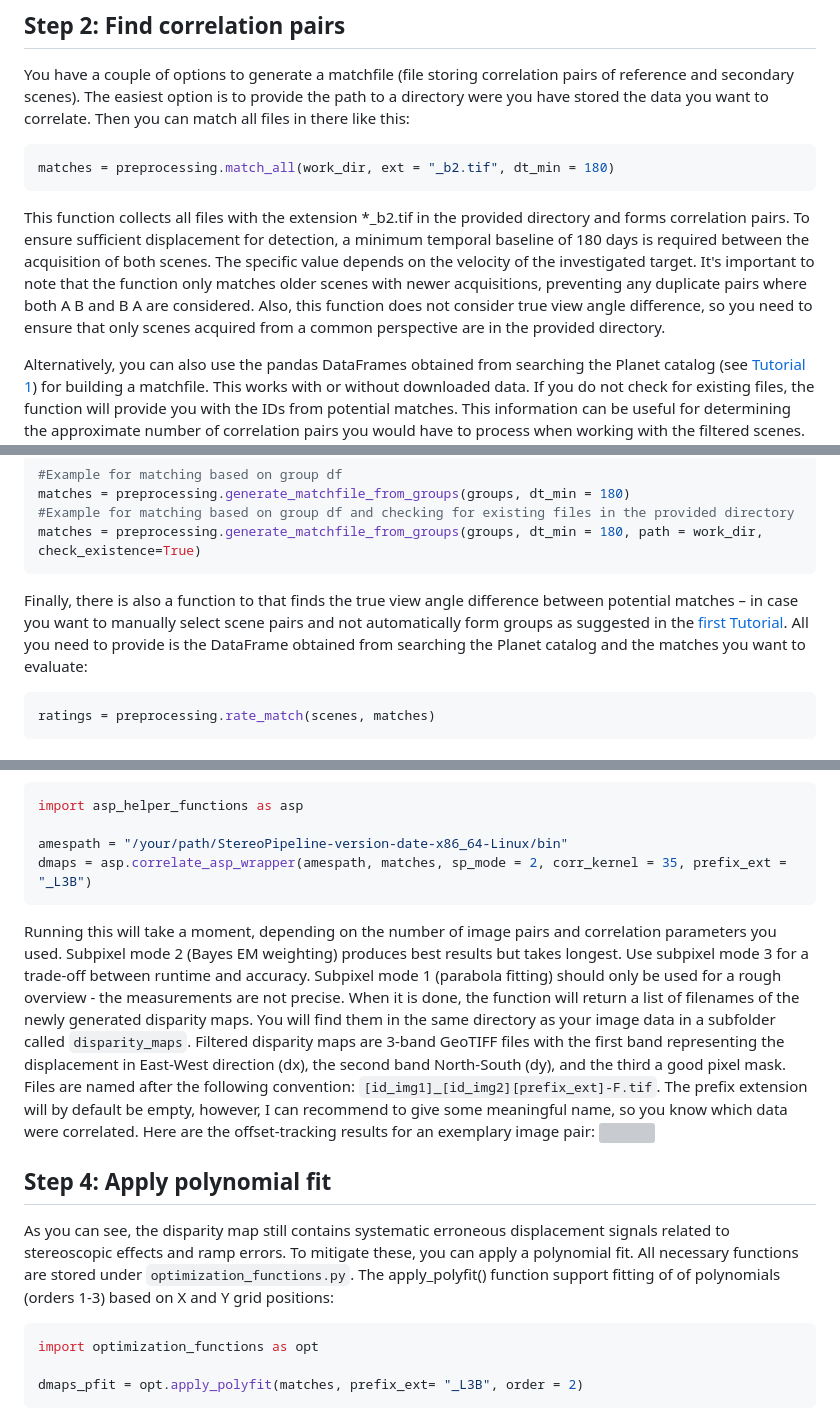
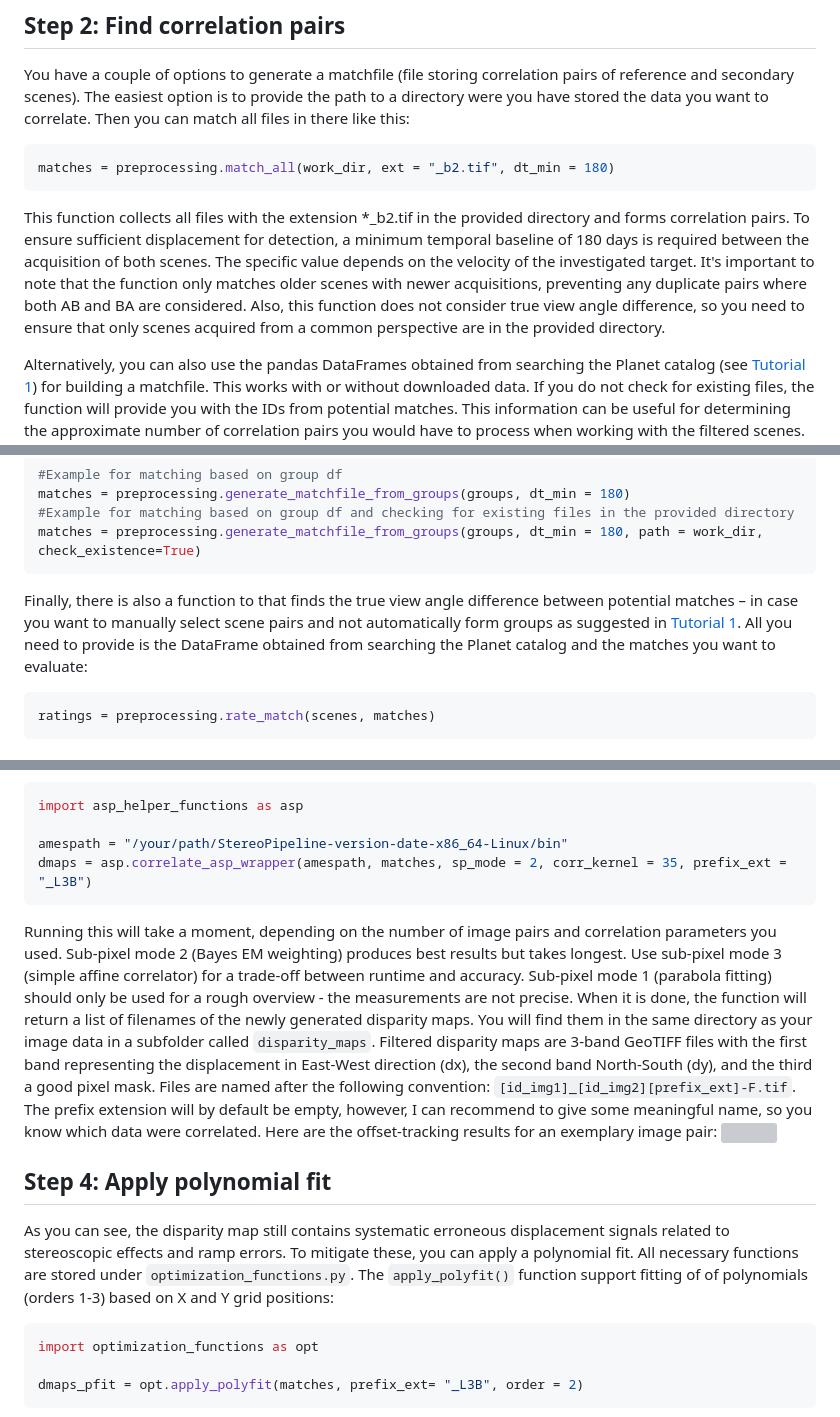
Before and after one commit to arimue/PlanetScope_landslide_tracking, a Markdown page: tutorial/Tutorial2_Offset_Tracking_L3B.md, 3 parts joined by grey strips. Drawn GitHub-style; grey boxes are pictures that could not be loaded.

````diff
--- a/tutorial/Tutorial2_Offset_Tracking_L3B.md
+++ b/tutorial/Tutorial2_Offset_Tracking_L3B.md
@@ -28,7 +28,7 @@ You have a couple of options to generate a matchfile (file storing correlation p
 matches = preprocessing.match_all(work_dir, ext = "_b2.tif", dt_min = 180)
 ```
 
-This function collects all files with the extension *_b2.tif in the provided directory and forms correlation pairs. To ensure sufficient displacement for detection, a minimum temporal baseline of 180 days is required between the acquisition of both scenes. The specific value depends on the velocity of the investigated target. It's important to note that the function only matches older scenes with newer acquisitions, preventing any duplicate pairs where both A B and B A are considered. Also, this function does not consider true view angle difference, so you need to ensure that only scenes acquired from a common perspective are in the provided directory.
+This function collects all files with the extension *_b2.tif in the provided directory and forms correlation pairs. To ensure sufficient displacement for detection, a minimum temporal baseline of 180 days is required between the acquisition of both scenes. The specific value depends on the velocity of the investigated target. It's important to note that the function only matches older scenes with newer acquisitions, preventing any duplicate pairs where both AB and BA are considered. Also, this function does not consider true view angle difference, so you need to ensure that only scenes acquired from a common perspective are in the provided directory.
 
 Alternatively, you can also use the pandas DataFrames obtained from searching the Planet catalog (see [Tutorial 1](./Tutorial1_Data_Search.md)) for building a matchfile. This works with or without downloaded data. If you do not check for existing files, the function will provide you with the IDs from potential matches. This information can be useful for determining the approximate number of correlation pairs you would have to process when working with the filtered scenes. Else you will obtain a dataframe (and csv file) storing full filenames of reference and secondary images.
 
@@ -44,7 +44,7 @@ matches = preprocessing.generate_matchfile_from_groups(groups, dt_min = 180)
 matches = preprocessing.generate_matchfile_from_groups(groups, dt_min = 180, path = work_dir, check_existence=True)
 ```
 
-Finally, there is also a function to that finds the true view angle difference between potential matches – in case you want to manually select scene pairs and not automatically form groups as suggested in the [first Tutorial](./Tutorial1_Data_Search.md). All you need to provide is the DataFrame obtained from searching the Planet catalog and the matches you want to evaluate:
+Finally, there is also a function to that finds the true view angle difference between potential matches – in case you want to manually select scene pairs and not automatically form groups as suggested in [Tutorial 1](./Tutorial1_Data_Search.md). All you need to provide is the DataFrame obtained from searching the Planet catalog and the matches you want to evaluate:
 
 ``` python
 ratings = preprocessing.rate_match(scenes, matches)
@@ -61,14 +61,14 @@ amespath = "/your/path/StereoPipeline-version-date-x86_64-Linux/bin"
 dmaps = asp.correlate_asp_wrapper(amespath, matches, sp_mode = 2, corr_kernel = 35, prefix_ext = "_L3B")
 ```
 
-Running this will take a moment, depending on the number of image pairs and correlation parameters you used. Subpixel mode 2 (Bayes EM weighting) produces best results but takes longest. Use subpixel mode 3 for a trade-off between runtime and accuracy. Subpixel mode 1 (parabola fitting) should only be used for a rough overview - the measurements are not precise.
+Running this will take a moment, depending on the number of image pairs and correlation parameters you used. Sub-pixel mode 2 (Bayes EM weighting) produces best results but takes longest. Use sub-pixel mode 3 (simple affine correlator) for a trade-off between runtime and accuracy. Sub-pixel mode 1 (parabola fitting) should only be used for a rough overview - the measurements are not precise.
 When it is done, the function will return a list of filenames of the newly generated disparity maps. You will find them in the same directory as your image data in a subfolder called `disparity_maps`.
 Filtered disparity maps are 3-band GeoTIFF files with the first band representing the displacement in East-West direction (dx), the second band North-South (dy), and the third a good pixel mask. Files are named after the following convention: `[id_img1]_[id_img2][prefix_ext]-F.tif`. The prefix extension will by default be empty, however, I can recommend to give some meaningful name, so you know which data were correlated. Here are the offset-tracking results for an exemplary image pair:
 <img src='./figures/disp_map.png'>
 
 ## Step 4: Apply polynomial fit
 
-As you can see, the disparity map still contains systematic erroneous displacement signals related to stereoscopic effects and ramp errors. To mitigate these, you can apply a polynomial fit. All necessary functions are stored under `optimization_functions.py`. The apply_polyfit() function support fitting of of polynomials (orders 1-3) based on X and Y grid positions:
+As you can see, the disparity map still contains systematic erroneous displacement signals related to stereoscopic effects and ramp errors. To mitigate these, you can apply a polynomial fit. All necessary functions are stored under `optimization_functions.py`. The `apply_polyfit()` function support fitting of of polynomials (orders 1-3) based on X and Y grid positions:
 
 ``` python
 import optimization_functions as opt
````
Also changed, not shown: other parts of tutorial/Tutorial2_Offset_Tracking_L3B.md (+3 -3 lines), README.md (+1 -1 lines).
